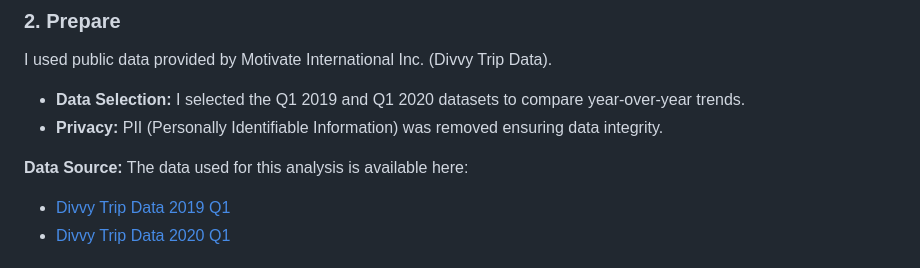
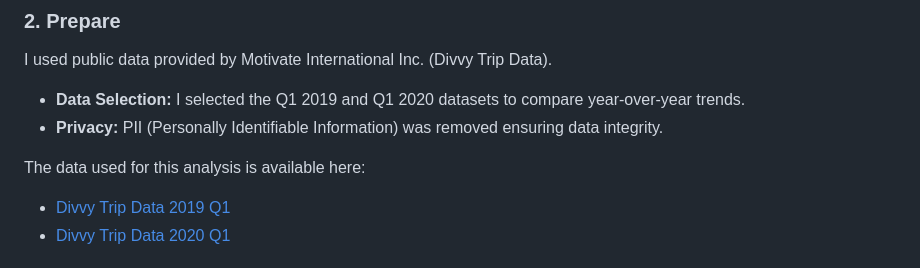
Before and after one commit to azharfachrezi/cyclistic-bike-share-analysis, a Markdown page: README.md, the part around the change. GitHub-like rendering.

Commit message:
Revise data source links in README
Updated the data source section with links to datasets.

```diff
--- a/README.md
+++ b/README.md
@@ -22,7 +22,6 @@ I used public data provided by Motivate International Inc. (Divvy Trip Data).
 * **Data Selection:** I selected the Q1 2019 and Q1 2020 datasets to compare year-over-year trends.
 * **Privacy:** PII (Personally Identifiable Information) was removed ensuring data integrity.
 
-**Data Source:**
 The data used for this analysis is available here:
 * [Divvy Trip Data 2019 Q1](https://docs.google.com/spreadsheets/d/1uCTsHlZLm4L7-ueaSLwDg0ut3BP_V4mKDo2IMpaXrk4/template/preview?resourcekey=0-dQAUjAu2UUCsLEQQt20PDA#gid=1797029090)
 * [Divvy Trip Data 2020 Q1](https://docs.google.com/spreadsheets/d/179QVLO_yu5BJEKFVZShsKag74ZaUYIF6FevLYzs3hRc/template/preview#gid=640449855)
```
